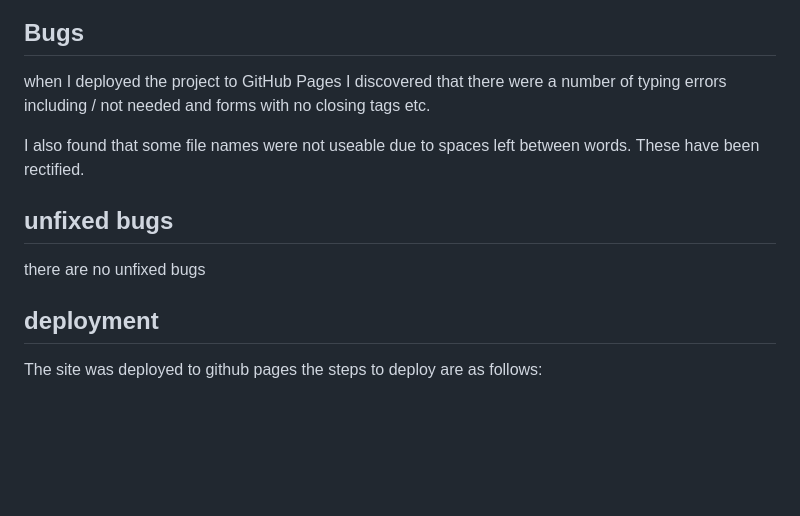
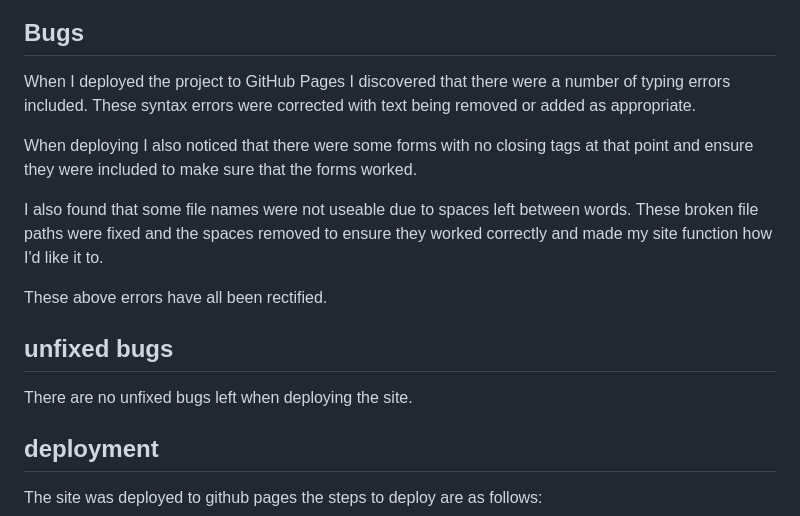
Before and after one commit to gjwilson20/Artify, a Markdown page: READMEARTIFY.md, the part around the change. GitHub-like rendering; blank space fills up the shorter version.

Commit message:
Update READMEARTIFY.md
Updated bugs and unfixed bugs section of the readme.

```diff
--- a/READMEARTIFY.md
+++ b/READMEARTIFY.md
@@ -169,12 +169,16 @@ The social media logos act as links and take users away from the site by opening
 
 
 ## Bugs
-when I deployed the project to GitHub Pages I discovered that there were a number of typing errors including / not needed and forms with no closing tags etc.
+When I deployed the project to GitHub Pages I discovered that there were a number of typing errors included. These syntax errors were corrected with text being removed or added as appropriate.
 
-I also found that some file names were not useable due to spaces left between words. These have been rectified.
+When deploying I also noticed that there were some forms with no closing tags at that point and ensure they were included to make sure that the forms worked.
+
+I also found that some file names were not useable due to spaces left between words. These broken file paths were fixed and the spaces removed to ensure they worked correctly and made my site function how I'd like it to.
+
+These above errors have all been rectified.
 
 ## unfixed bugs
-there are no unfixed bugs
+There are no unfixed bugs left when deploying the site.
 
 ## deployment
 The site was deployed to github pages
```
